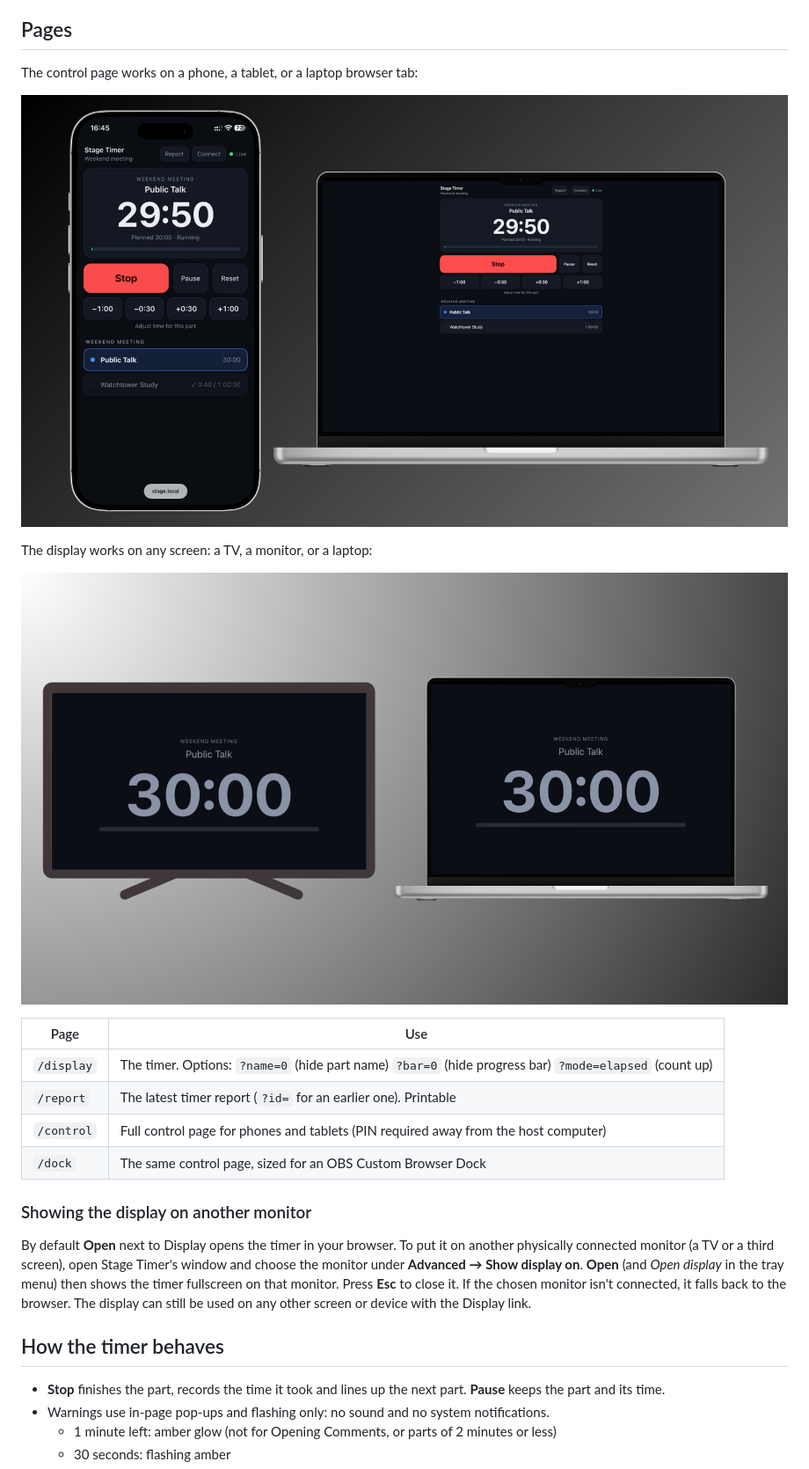
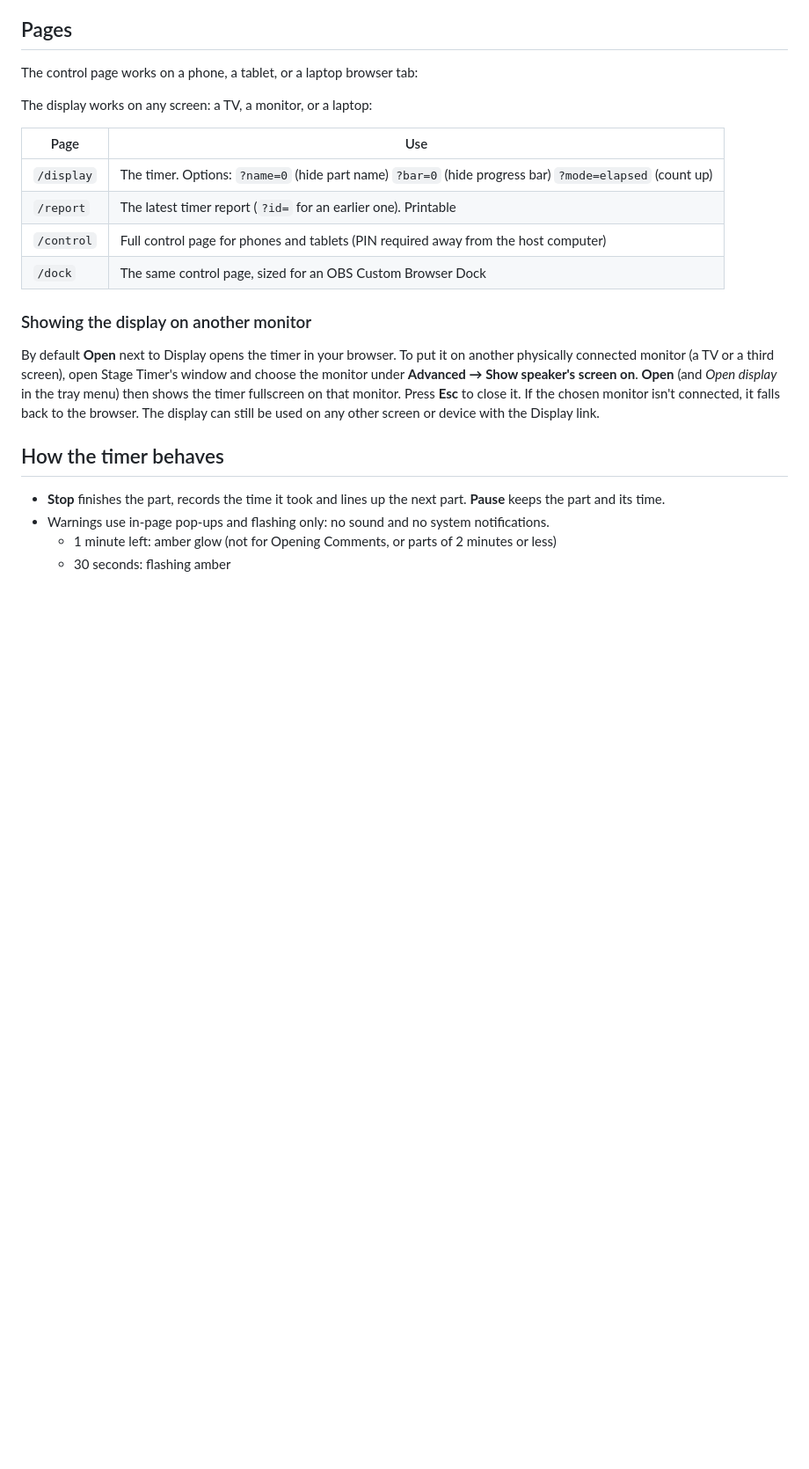
Before and after one commit to carl-gian/Stage-Timer, a Markdown page: README.md, the part around one of its changes. Shown at 88% size. Rendered like a GitHub page; blank space fills up the shorter version.

```diff
--- a/README.md
+++ b/README.md
@@ -56,11 +48,7 @@ Closing the window keeps Stage Timer running in the system tray. After the first
 
 The control page works on a phone, a tablet, or a laptop browser tab:
 
-![The control page on a phone and on a laptop, both showing the running part with Stop, Pause, Reset and time adjustments](docs/images/control-devices.png)
-
 The display works on any screen: a TV, a monitor, or a laptop:
-
-![The display page on a TV and on a laptop, each showing the part name, a big countdown and a progress bar](docs/images/display-devices.png)
 
 | Page | Use |
 |---|---|
@@ -71,7 +59,7 @@ The display works on any screen: a TV, a monitor, or a laptop:
 
 ### Showing the display on another monitor
 
-By default **Open** next to Display opens the timer in your browser. To put it on another physically connected monitor (a TV or a third screen), open Stage Timer's window and choose the monitor under **Advanced → Show display on**. **Open** (and *Open display* in the tray menu) then shows the timer fullscreen on that monitor. Press **Esc** to close it. If the chosen monitor isn't connected, it falls back to the browser. The display can still be used on any other screen or device with the Display link.
+By default **Open** next to Display opens the timer in your browser. To put it on another physically connected monitor (a TV or a third screen), open Stage Timer's window and choose the monitor under **Advanced → Show speaker's screen on**. **Open** (and *Open display* in the tray menu) then shows the timer fullscreen on that monitor. Press **Esc** to close it. If the chosen monitor isn't connected, it falls back to the browser. The display can still be used on any other screen or device with the Display link.
 
 ## How the timer behaves
 
```
Also changed, not shown: other parts of README.md (+7 -15 lines), RELEASE_NOTES.md (+2 -0 lines).
